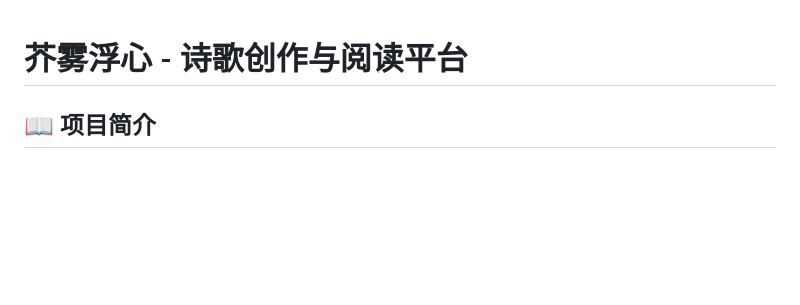
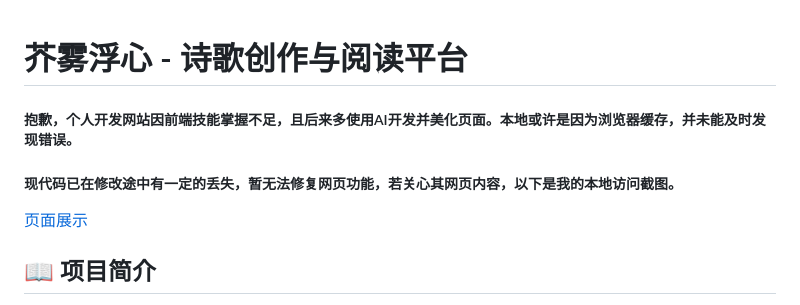
Before and after one commit to JieZhiWu/poet-s-feeling, a Markdown page: README.md, the part around the change. Drawn GitHub-style; blank space fills up the shorter version.

Commit message:
Update README
网站错误，更新页面展示图片

```diff
--- a/README.md
+++ b/README.md
@@ -1,4 +1,8 @@
 # 芥雾浮心 - 诗歌创作与阅读平台
+
+##### 抱歉，个人开发网站因前端技能掌握不足，且后来多使用AI开发并美化页面。本地或许是因为浏览器缓存，并未能及时发现错误。
+##### 现代码已在修改途中有一定的丢失，暂无法修复网页功能，若关心其网页内容，以下是我的本地访问截图。
+[页面展示](https://poem-s-feeling.oss-cn-beijing.aliyuncs.com/%E9%A1%B5%E9%9D%A2%E5%B1%95%E7%A4%BA.md)
 
 ## 📖 项目简介
 
```
